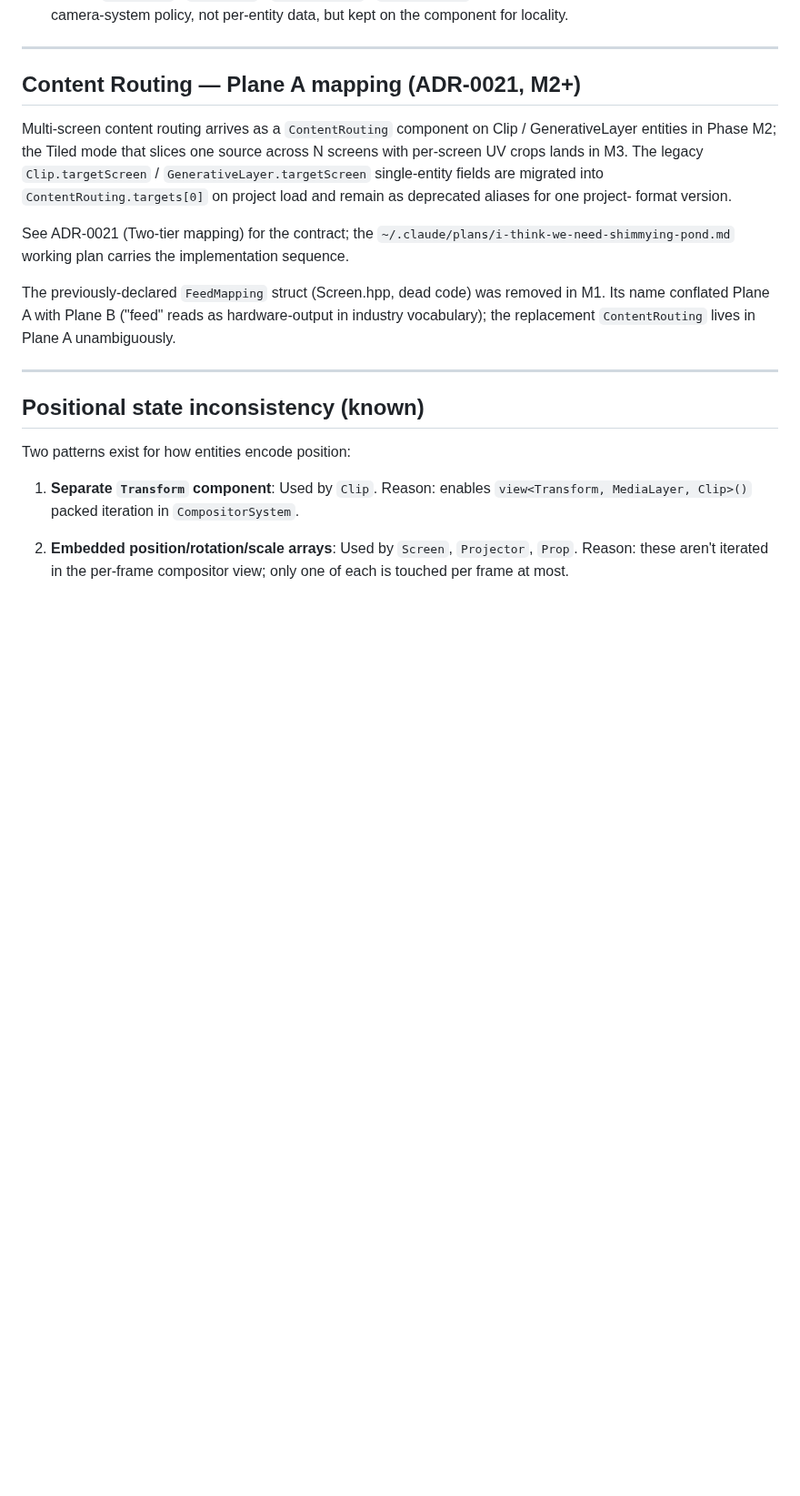
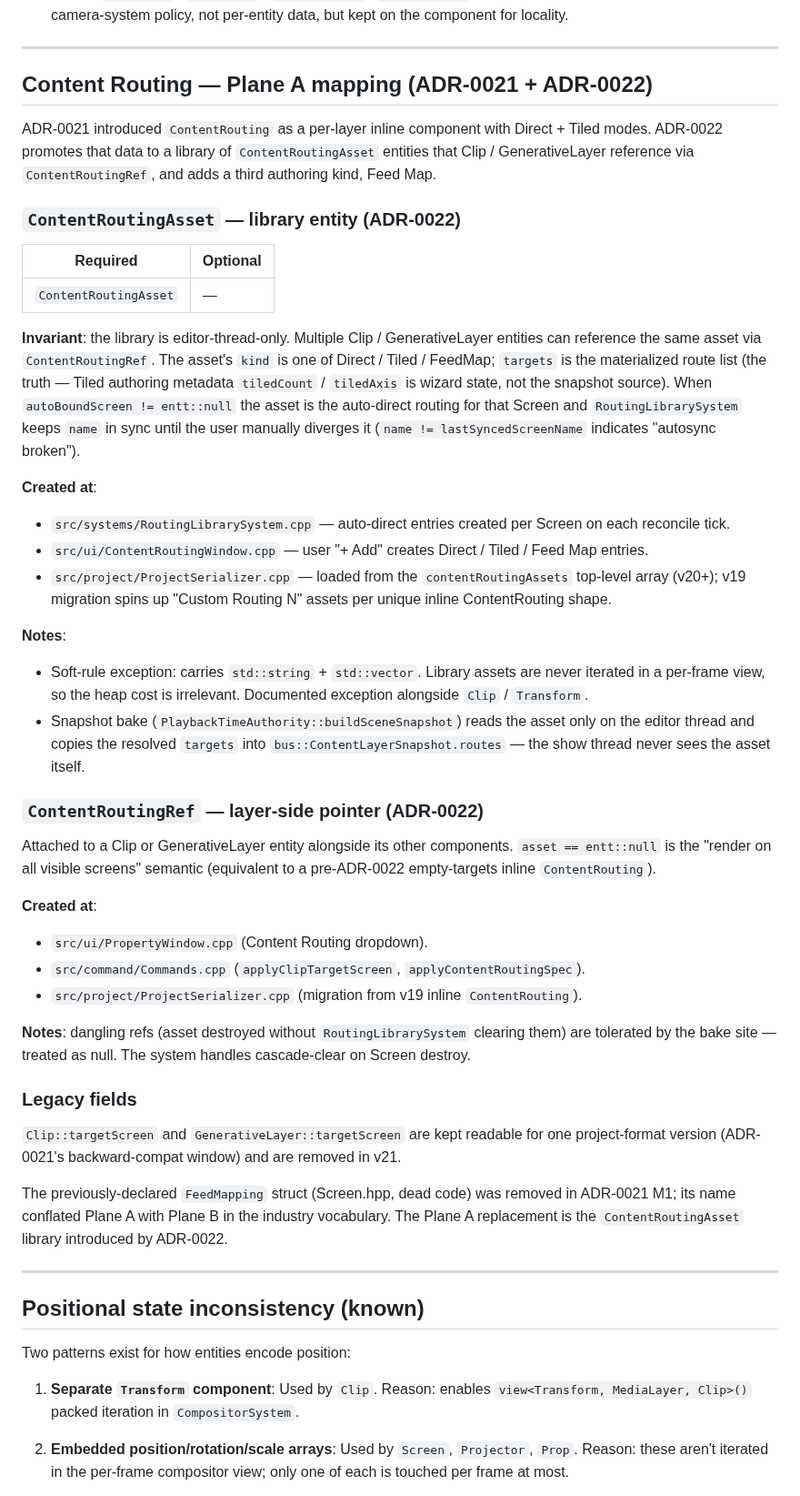
Before and after one commit to duremovich/Entity, a Markdown page: docs/reference/ENTITY_ARCHETYPES.md, the part around the change. Shown at 91% size. Rendered like a GitHub page; blank space fills up the shorter version.

```diff
--- a/docs/reference/ENTITY_ARCHETYPES.md
+++ b/docs/reference/ENTITY_ARCHETYPES.md
@@ -418,24 +418,76 @@ matrices.
 
 ---
 
-## Content Routing — Plane A mapping (ADR-0021, M2+)
+## Content Routing — Plane A mapping (ADR-0021 + ADR-0022)
 
-Multi-screen content routing arrives as a `ContentRouting` component
-on Clip / GenerativeLayer entities in Phase M2; the Tiled mode that
-slices one source across N screens with per-screen UV crops lands in
-M3. The legacy `Clip.targetScreen` / `GenerativeLayer.targetScreen`
-single-entity fields are migrated into `ContentRouting.targets[0]`
-on project load and remain as deprecated aliases for one project-
-format version.
+ADR-0021 introduced `ContentRouting` as a per-layer inline component
+with Direct + Tiled modes. ADR-0022 promotes that data to a library
+of `ContentRoutingAsset` entities that Clip / GenerativeLayer
+reference via `ContentRoutingRef`, and adds a third authoring kind,
+Feed Map.
 
-See ADR-0021 (Two-tier mapping) for the contract; the
-`~/.claude/plans/i-think-we-need-shimmying-pond.md` working plan
-carries the implementation sequence.
+### `ContentRoutingAsset` — library entity (ADR-0022)
 
-The previously-declared `FeedMapping` struct (Screen.hpp, dead
-code) was removed in M1. Its name conflated Plane A with Plane B
-("feed" reads as hardware-output in industry vocabulary); the
-replacement `ContentRouting` lives in Plane A unambiguously.
+| Required | Optional |
+|---|---|
+| `ContentRoutingAsset` | — |
+
+**Invariant**: the library is editor-thread-only. Multiple Clip /
+GenerativeLayer entities can reference the same asset via
+`ContentRoutingRef`. The asset's `kind` is one of Direct / Tiled /
+FeedMap; `targets` is the materialized route list (the truth — Tiled
+authoring metadata `tiledCount` / `tiledAxis` is wizard state, not
+the snapshot source). When `autoBoundScreen != entt::null` the asset
+is the auto-direct routing for that Screen and `RoutingLibrarySystem`
+keeps `name` in sync until the user manually diverges it
+(`name != lastSyncedScreenName` indicates "autosync broken").
+
+**Created at**:
+- `src/systems/RoutingLibrarySystem.cpp` — auto-direct entries created
+  per Screen on each reconcile tick.
+- `src/ui/ContentRoutingWindow.cpp` — user "+ Add" creates Direct /
+  Tiled / Feed Map entries.
+- `src/project/ProjectSerializer.cpp` — loaded from the
+  `contentRoutingAssets` top-level array (v20+); v19 migration spins
+  up "Custom Routing N" assets per unique inline ContentRouting shape.
+
+**Notes**:
+- Soft-rule exception: carries `std::string` + `std::vector`. Library
+  assets are never iterated in a per-frame view, so the heap cost is
+  irrelevant. Documented exception alongside `Clip` / `Transform`.
+- Snapshot bake (`PlaybackTimeAuthority::buildSceneSnapshot`) reads
+  the asset only on the editor thread and copies the resolved
+  `targets` into `bus::ContentLayerSnapshot.routes` — the show
+  thread never sees the asset itself.
+
+### `ContentRoutingRef` — layer-side pointer (ADR-0022)
+
+Attached to a Clip or GenerativeLayer entity alongside its other
+components. `asset == entt::null` is the "render on all visible
+screens" semantic (equivalent to a pre-ADR-0022 empty-targets inline
+`ContentRouting`).
+
+**Created at**:
+- `src/ui/PropertyWindow.cpp` (Content Routing dropdown).
+- `src/command/Commands.cpp` (`applyClipTargetScreen`,
+  `applyContentRoutingSpec`).
+- `src/project/ProjectSerializer.cpp` (migration from v19 inline
+  `ContentRouting`).
+
+**Notes**: dangling refs (asset destroyed without
+`RoutingLibrarySystem` clearing them) are tolerated by the bake site —
+treated as null. The system handles cascade-clear on Screen destroy.
+
+### Legacy fields
+
+`Clip::targetScreen` and `GenerativeLayer::targetScreen` are kept
+readable for one project-format version (ADR-0021's backward-compat
+window) and are removed in v21.
+
+The previously-declared `FeedMapping` struct (Screen.hpp, dead code)
+was removed in ADR-0021 M1; its name conflated Plane A with Plane B
+in the industry vocabulary. The Plane A replacement is the
+`ContentRoutingAsset` library introduced by ADR-0022.
 
 ---
 
```
Also changed, not shown: docs/adr/0022-content-routing-library-and-feedmaps.md (added, +269 -0 lines), docs/adr/README.md (+1 -0 lines).
